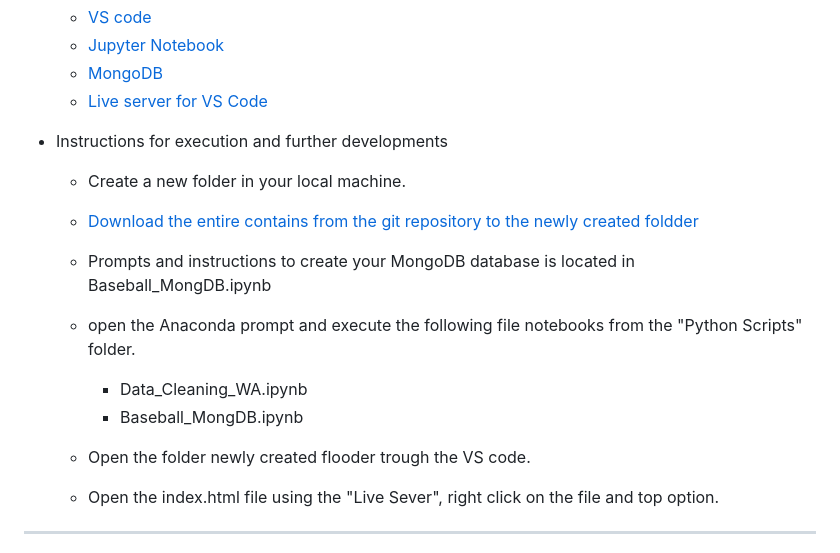
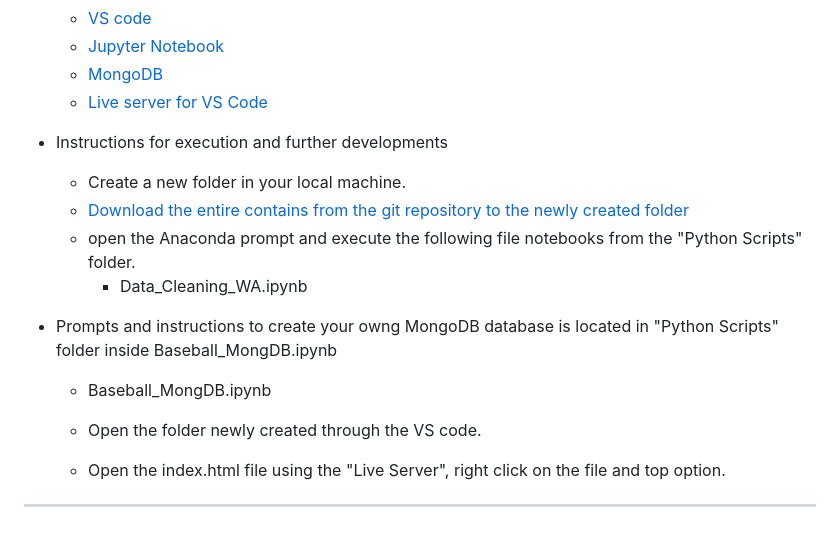
Before and after one commit to leeju09/Project-3-Baseball-, a Markdown page: README.md, the part around the change. Drawn GitHub-style.

```diff
--- a/README.md
+++ b/README.md
@@ -45,14 +45,14 @@ https://www.kaggle.com/datasets/open-source-sports/baseball-databank
 
 - Instructions for execution and further developments
   - Create a new folder  in your local machine.
-  - [Download the entire contains from the git repository to the newly created foldder ]()
-  - Prompts and instructions to create your MongoDB database is located in Baseball_MongDB.ipynb
+  - [Download the entire contains from the git repository to the newly created folder ]()
   - open the Anaconda prompt and execute the following file notebooks from the "Python Scripts" folder.
 	- Data_Cleaning_WA.ipynb
+- Prompts and instructions to create your owng MongoDB database is located in "Python Scripts" folder inside Baseball_MongDB.ipynb
 	- Baseball_MongDB.ipynb
 
-  - Open the folder newly created flooder trough the VS code.
-  - Open the index.html file using the "Live Sever", right click on the file and top option.
+  - Open the folder newly created through the VS code.
+  - Open the index.html file using the "Live Server", right click on the file and top option.
 
 
 **********
```
